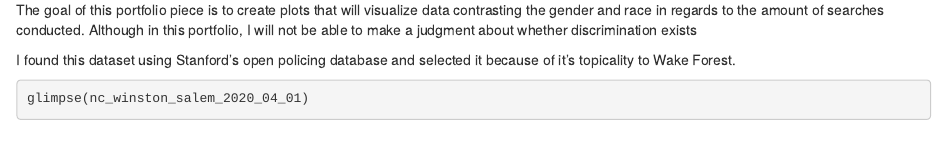
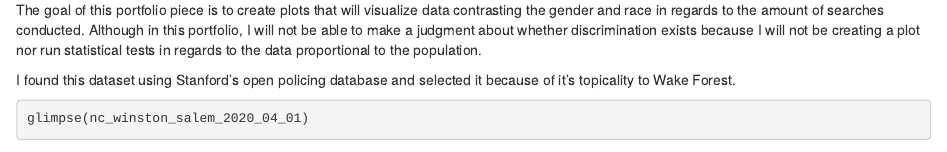
Before and after one commit to georgenesbitt/portfolio, an R Markdown document (p01.Rmd): the page in a window 1100 px wide, from 450 px down. Rendered offline with R 4.5, knitr and Pandoc, with nearby package versions; some code elsewhere in the file could not run offline.

Commit message:
added words

```diff
--- a/p01.Rmd
+++ b/p01.Rmd
@@ -19,7 +19,7 @@ nc_winston_salem_2020_04_01 <- read_csv("nc_winston-salem_2020_04_01.csv")
 
 The data in this set contains crime numbers and statistics from Winston-Salem between the years 2000 and 2015.
 
-The goal of this portfolio piece is to create plots that will visualize data contrasting the gender and race in regards to the amount of searches conducted. Although in this portfolio, I will not be able to make a judgment about whether discrimination exists
+The goal of this portfolio piece is to create plots that will visualize data contrasting the gender and race in regards to the amount of searches conducted. Although in this portfolio, I will not be able to make a judgment about whether discrimination exists because I will not be creating a plot nor run statistical tests in regards to the data proportional to the population.
 
 I found this dataset using Stanford's open policing database and selected it because of it's topicality to Wake Forest.
 
```
Also changed, not shown: 1 other file.
